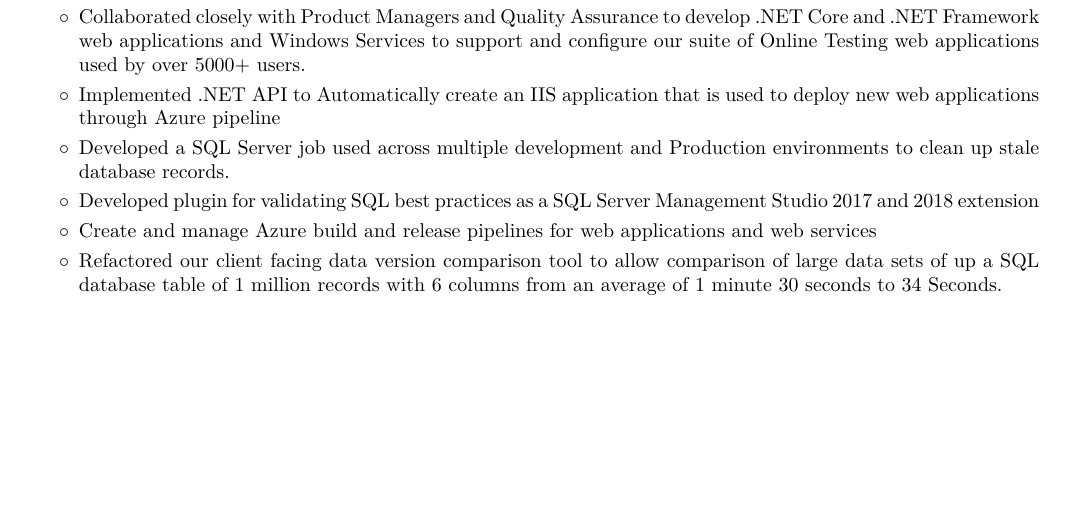
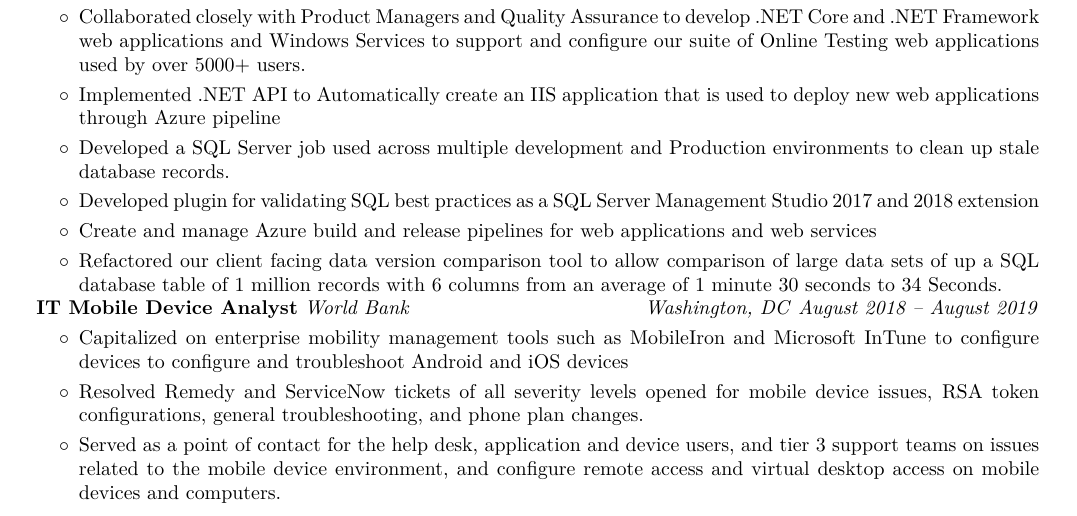
Before and after one commit to sirjudge/Resume, a LaTeX CV (resume.tex): part of the page before the commit and part of page 1 of 2 after it, cut so that both start at the same text, the shorter picture padded with empty space. Compiled offline with pdfLaTeX.

Commit message:
added world bank job

```diff
--- a/resume.tex
+++ b/resume.tex
@@ -228,6 +228,22 @@
         \item Refactored our client facing data version comparison tool to allow comparison of large data sets of up a SQL database table of 1 million records with 6 columns from an average of 1 minute 30 seconds to  34 Seconds.
         \end{highlights}
     \end{onecolentry}
+    \begin{twocolentry}{
+        \textit{Washington, DC}
+        \textit{August 2018 – August 2019}}
+        \textbf{IT Mobile Device Analyst}
+        \textit{World Bank}
+    \end{twocolentry}
+    \vspace{0.10 cm}
+    \begin{onecolentry}
+        \begin{highlights}
+        \item Capitalized on enterprise mobility management tools such as MobileIron and Microsoft InTune to configure devices to configure and troubleshoot Android and iOS devices
+        \item Resolved Remedy and ServiceNow tickets of all severity levels opened for mobile device issues, RSA token configurations, general troubleshooting, and phone plan changes.
+        \item Served as a point of contact for the help desk, application and device users, and tier 3 support
+            teams on issues related to the mobile device environment, and configure remote access and virtual desktop
+            access on mobile devices and computers.
+        \end{highlights}
+    \end{onecolentry}
     \section{Projects}
     \begin{twocolentry}{
         \textit{\href{github.com/sirjudge/ShareASaleRustProductionTalk}{github.com/sirjudge/ShareASaleRustProductionTalk}}}
```
Also changed, not shown: resume.pdf.
